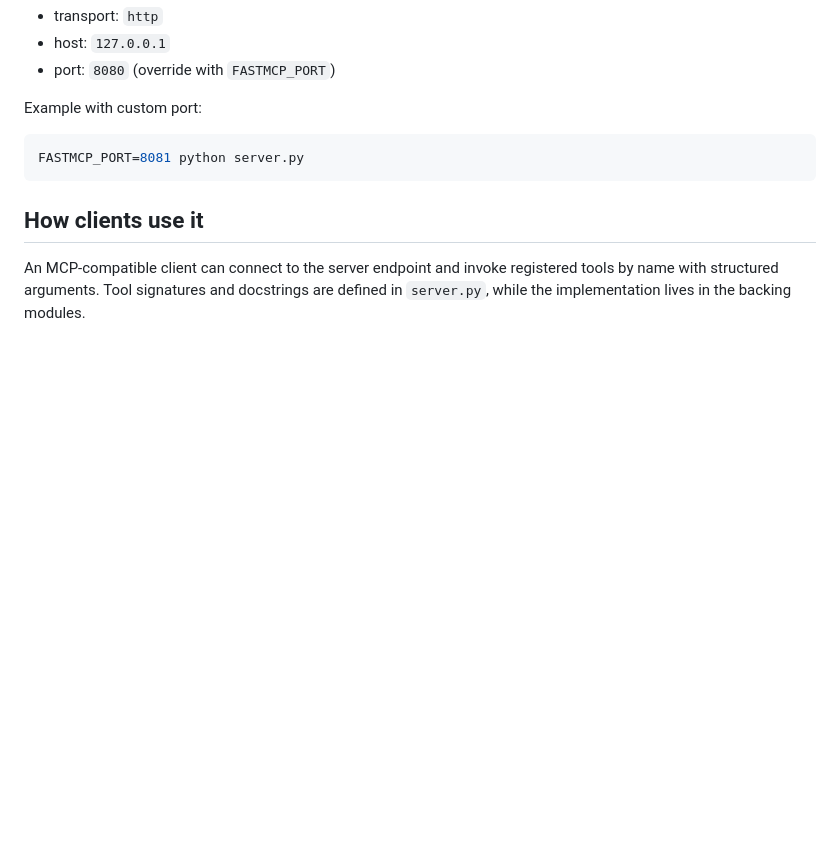
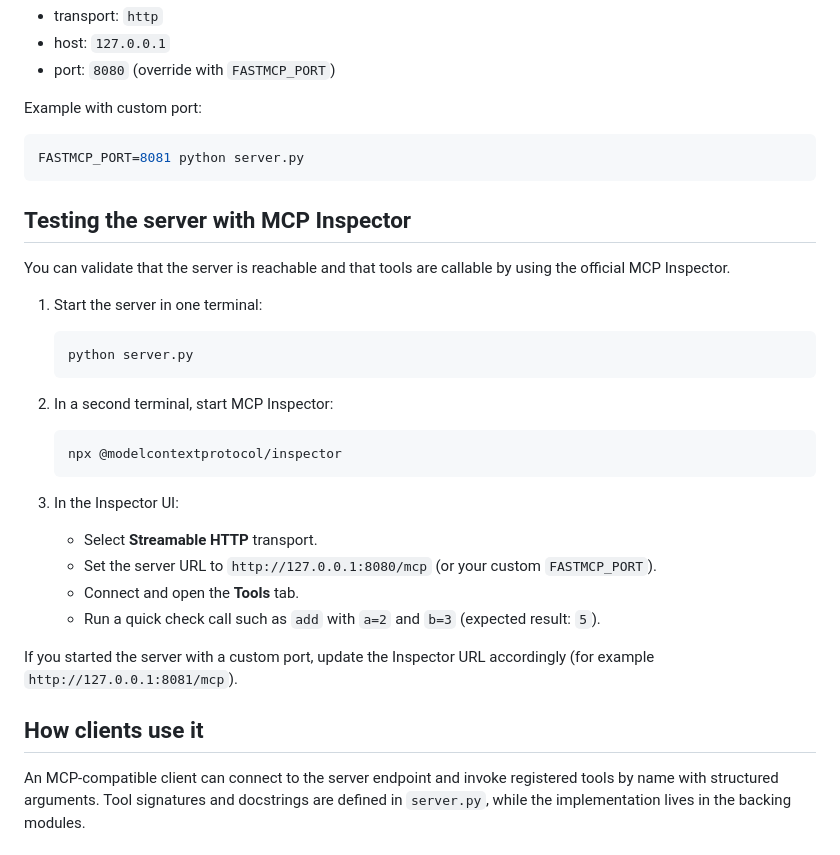
Before and after one commit to patrickfroe/MCP-Calc-Forge, a Markdown page: README.md, the part around the change. GitHub-like rendering; blank space fills up the shorter version.

Commit message:
docs: add MCP Inspector testing instructions

````diff
--- a/README.md
+++ b/README.md
@@ -92,6 +92,30 @@ Example with custom port:
 FASTMCP_PORT=8081 python server.py
 ```
 
+## Testing the server with MCP Inspector
+
+You can validate that the server is reachable and that tools are callable by using the official MCP Inspector.
+
+1. Start the server in one terminal:
+
+   ```bash
+   python server.py
+   ```
+
+2. In a second terminal, start MCP Inspector:
+
+   ```bash
+   npx @modelcontextprotocol/inspector
+   ```
+
+3. In the Inspector UI:
+   - Select **Streamable HTTP** transport.
+   - Set the server URL to `http://127.0.0.1:8080/mcp` (or your custom `FASTMCP_PORT`).
+   - Connect and open the **Tools** tab.
+   - Run a quick check call such as `add` with `a=2` and `b=3` (expected result: `5`).
+
+If you started the server with a custom port, update the Inspector URL accordingly (for example `http://127.0.0.1:8081/mcp`).
+
 ## How clients use it
 
 An MCP-compatible client can connect to the server endpoint and invoke registered tools by name with structured arguments. Tool signatures and docstrings are defined in `server.py`, while the implementation lives in the backing modules.
````
